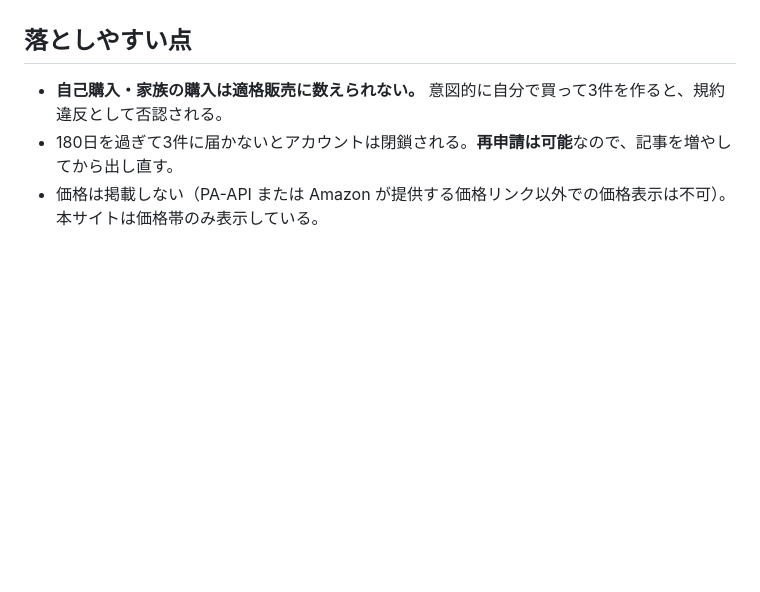
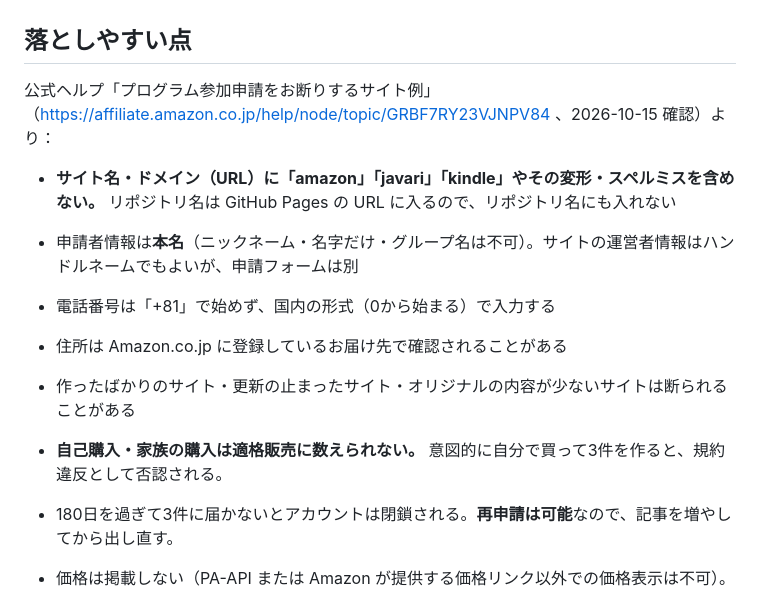
Before and after one commit to suuchigakari/suuchigakari.github.io, a Markdown page: docs/associate_application_checklist.md, the part around the change. Rendered like a GitHub page; blank space fills up the shorter version.

Commit message:
申請チェックリストに公式の「申請をお断りするサイト例」を追記
サイト名・URLに「amazon」を含めない（リポジトリ名もGitHub PagesのURLに入る）、
申請者情報は本名、電話番号は+81で始めない、など。

Co-Authored-By: Claude Opus 5.5 <noreply@anthropic.com>
Claude-Session: https://claude.ai/code/session_01Y5Sg7fNbgxrA8mZPQLTGp2

```diff
--- a/docs/associate_application_checklist.md
+++ b/docs/associate_application_checklist.md
@@ -60,6 +60,14 @@
 
 ## 落としやすい点
 
+公式ヘルプ「プログラム参加申請をお断りするサイト例」（https://affiliate.amazon.co.jp/help/node/topic/GRBF7RY23VJNPV84 、2026-10-15 確認）より：
+
+- **サイト名・ドメイン（URL）に「amazon」「javari」「kindle」やその変形・スペルミスを含めない。** リポジトリ名は GitHub Pages の URL に入るので、リポジトリ名にも入れない
+- 申請者情報は**本名**（ニックネーム・名字だけ・グループ名は不可）。サイトの運営者情報はハンドルネームでもよいが、申請フォームは別
+- 電話番号は「+81」で始めず、国内の形式（0から始まる）で入力する
+- 住所は Amazon.co.jp に登録しているお届け先で確認されることがある
+- 作ったばかりのサイト・更新の止まったサイト・オリジナルの内容が少ないサイトは断られることがある
+
 - **自己購入・家族の購入は適格販売に数えられない。** 意図的に自分で買って3件を作ると、規約違反として否認される。
 - 180日を過ぎて3件に届かないとアカウントは閉鎖される。**再申請は可能**なので、記事を増やしてから出し直す。
 - 価格は掲載しない（PA-API または Amazon が提供する価格リンク以外での価格表示は不可）。本サイトは価格帯のみ表示している。
```
